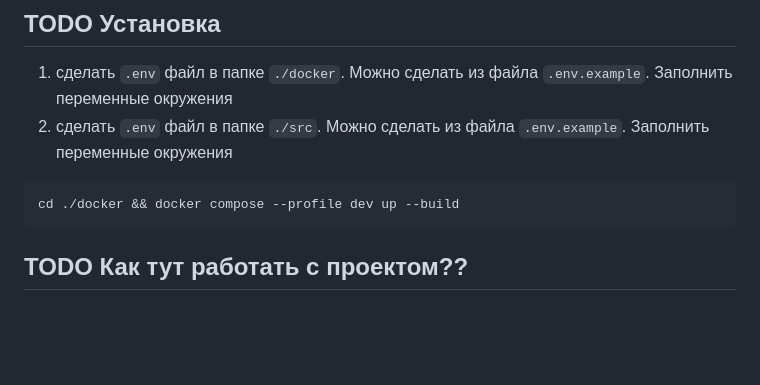
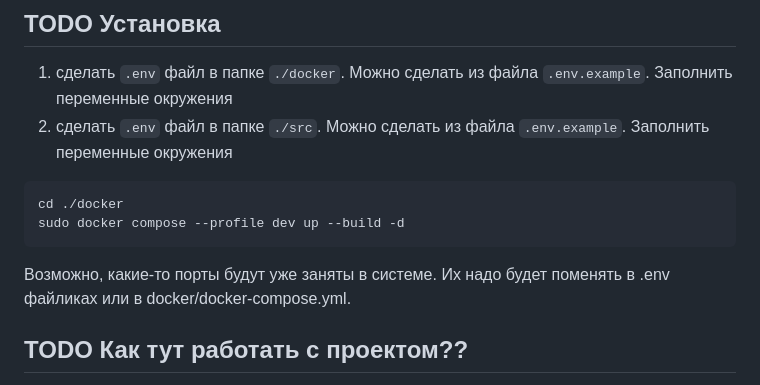
Before and after one commit to Graisvendir/coin-2-coin, a Markdown page: README.md, the part around the change. Rendered like a GitHub page; blank space fills up the shorter version.

Commit message:
* еще правки readme

````diff
--- a/README.md
+++ b/README.md
@@ -18,8 +18,11 @@
 2. сделать `.env` файл в папке `./src`. Можно сделать из файла `.env.example`. Заполнить переменные окружения
 
 ```bash
-cd ./docker && docker compose --profile dev up --build
+cd ./docker
+sudo docker compose --profile dev up --build -d
 ```
+
+Возможно, какие-то порты будут уже заняты в системе. Их надо будет поменять в .env файликах или в docker/docker-compose.yml.
 
 ## TODO Как тут работать с проектом??
 
````
